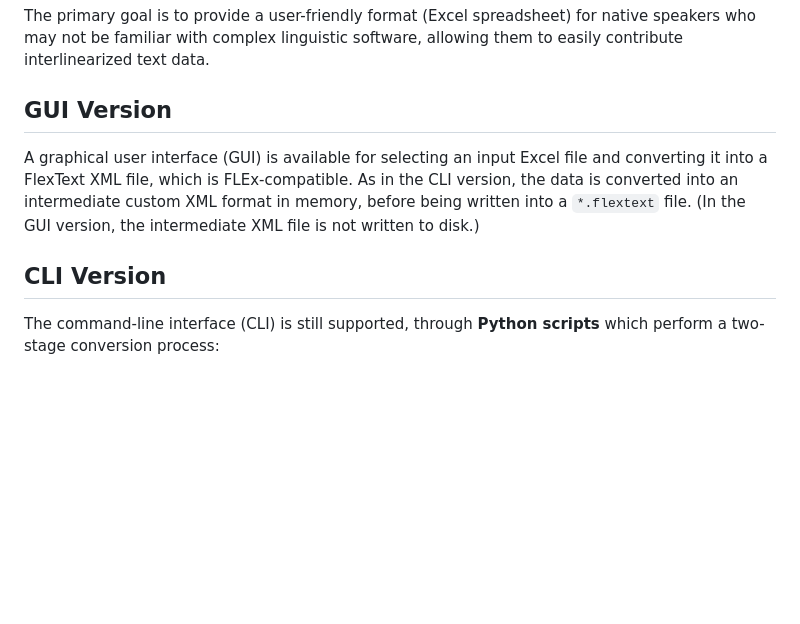
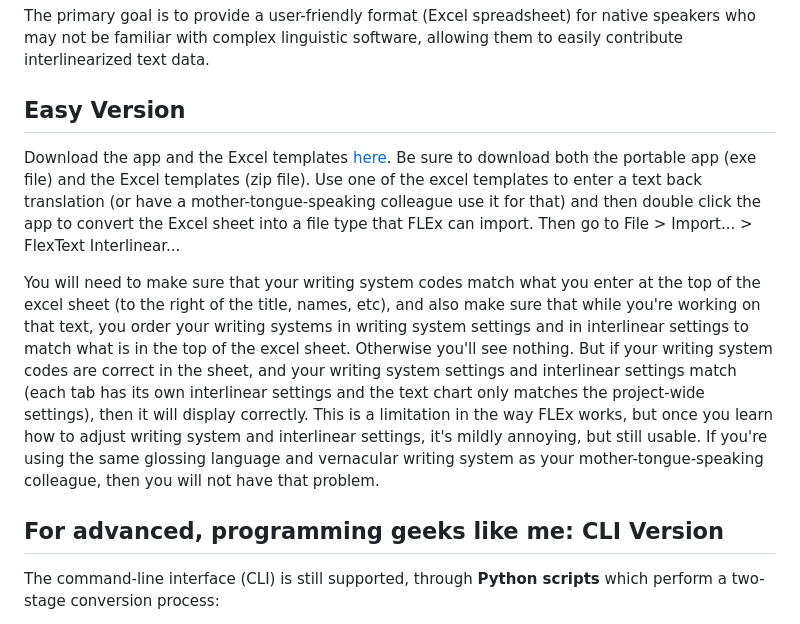
Before and after one commit to rulingAnts/FlexText-Excel-Import, a Markdown page: README.md, the part around the change. GitHub-like rendering; blank space fills up the shorter version.

Commit message:
Revise README for GUI and CLI version clarity
Updated sections in the README to clarify the GUI and CLI versions of the utility. Changed 'GUI Version' to 'Easy Version' and added details on usage and requirements.

```diff
--- a/README.md
+++ b/README.md
@@ -6,11 +6,13 @@ This repository hosts a utility designed to streamline the process of transcript
 
 The primary goal is to provide a user-friendly format (Excel spreadsheet) for native speakers who may not be familiar with complex linguistic software, allowing them to easily contribute interlinearized text data.
 
-## GUI Version
+## Easy Version
 
-A graphical user interface (GUI) is available for selecting an input Excel file and converting it into a FlexText XML file, which is FLEx-compatible. As in the CLI version, the data is converted into an intermediate custom XML format in memory, before being written into a `*.flextext` file. (In the GUI version, the intermediate XML file is not written to disk.)
+Download the app and the Excel templates [here](https://github.com/rulingAnts/FlexText-Excel-Import/releases/latest). Be sure to download both the portable app (exe file) and the Excel templates (zip file). Use one of the excel templates to enter a text back translation (or have a mother-tongue-speaking colleague use it for that) and then double click the app to convert the Excel sheet into a file type that FLEx can import. Then go to File > Import... > FlexText Interlinear...
 
-## CLI Version
+You will need to make sure that your writing system codes match what you enter at the top of the excel sheet (to the right of the title, names, etc), and also make sure that while you're working on that text, you order your writing systems in writing system settings and in interlinear settings to match what is in the top of the excel sheet. Otherwise you'll see nothing. But if your writing system codes are correct in the sheet, and your writing system settings and interlinear settings match (each tab has its own interlinear settings and the text chart only matches the project-wide settings), then it will display correctly. This is a limitation in the way FLEx works, but once you learn how to adjust writing system and interlinear settings, it's mildly annoying, but still usable. If you're using the same glossing language and vernacular writing system as your mother-tongue-speaking colleague, then you will not have that problem.
+
+## For advanced, programming geeks like me: CLI Version
 
 The command-line interface (CLI) is still supported, through **Python scripts** which perform a two-stage conversion process:
 
```
